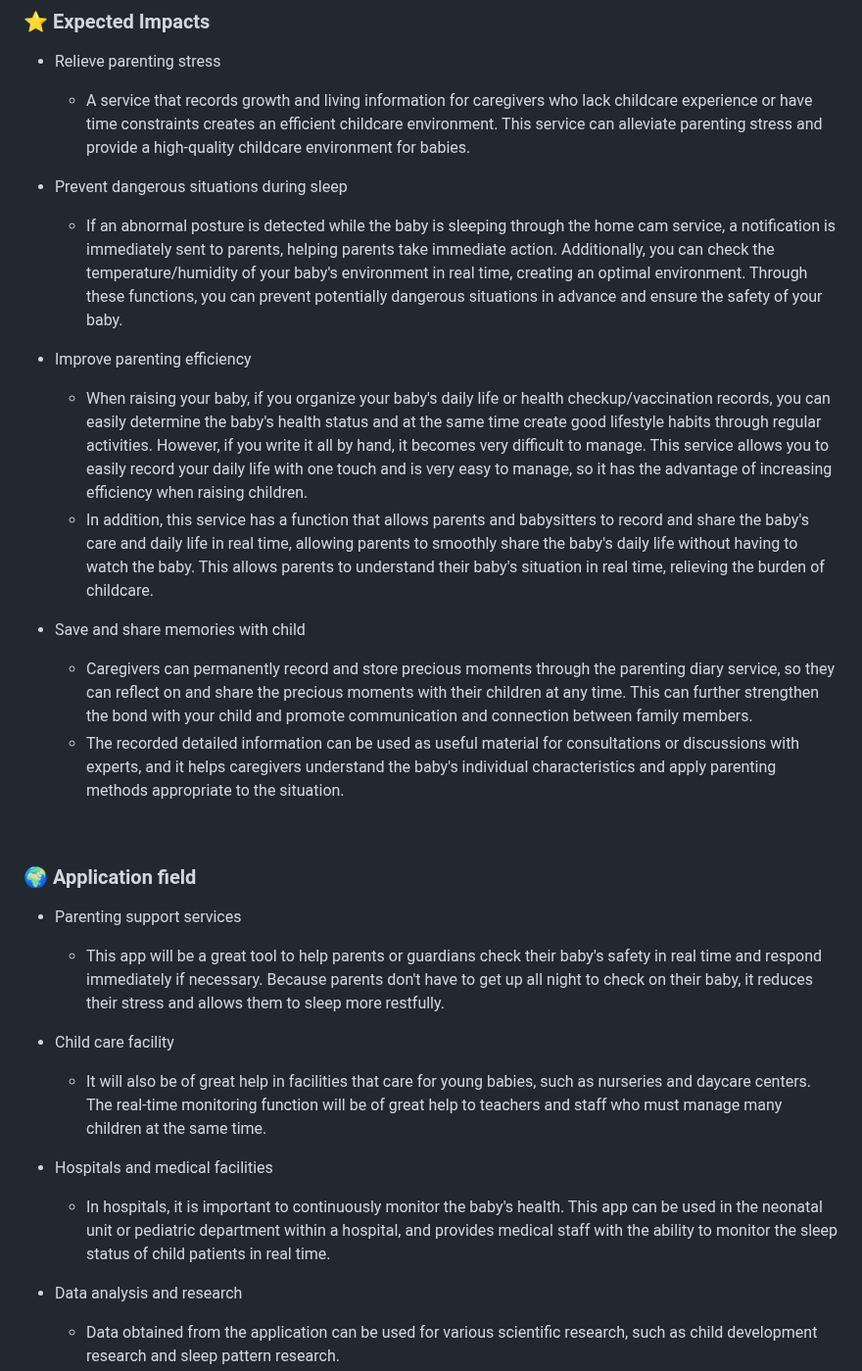
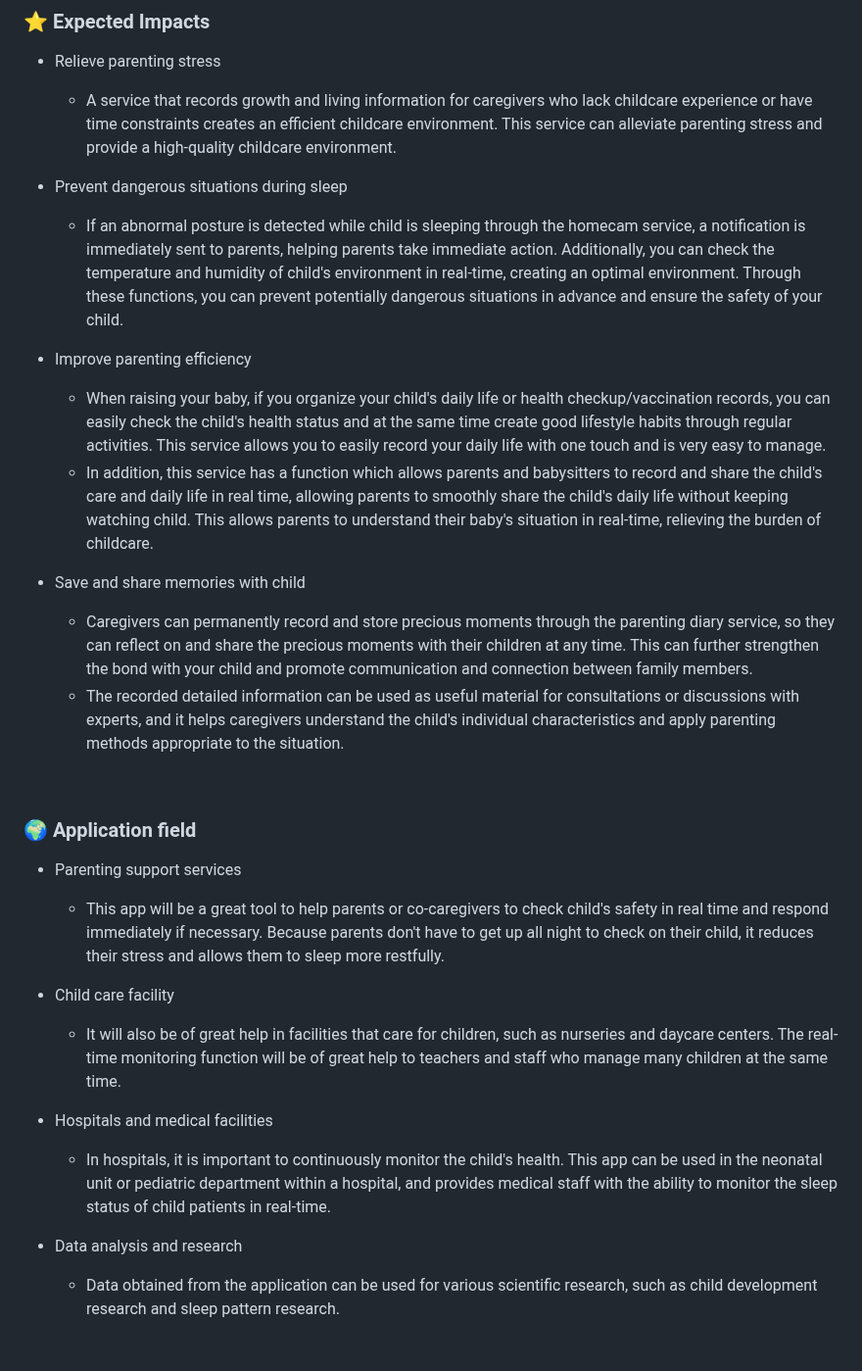
Before and after one commit to LSTM2023/BoB-AppPart, a Markdown page: README_EN.md, the part around the change. Shown at 98% size. Rendered like a GitHub page; blank space fills up the shorter version.

```diff
--- a/README_EN.md
+++ b/README_EN.md
@@ -128,30 +128,30 @@
 ## Expected Impacts & Application field
 ### ⭐️ Expected Impacts
 - Relieve parenting stress
-	- A service that records growth and living information for caregivers who lack childcare experience or have time constraints creates an efficient childcare environment. This service can alleviate parenting stress and provide a high-quality childcare environment for babies.
+	- A service that records growth and living information for caregivers who lack childcare experience or have time constraints creates an efficient childcare environment. This service can alleviate parenting stress and provide a high-quality childcare environment.
 
 - Prevent dangerous situations during sleep
-	- If an abnormal posture is detected while the baby is sleeping through the home cam service, a notification is immediately sent to parents, helping parents take immediate action. Additionally, you can check the temperature/humidity of your baby's environment in real time, creating an optimal environment. Through these functions, you can prevent potentially dangerous situations in advance and ensure the safety of your baby.
+	- If an abnormal posture is detected while child is sleeping through the homecam service, a notification is immediately sent to parents, helping parents take immediate action. Additionally, you can check the temperature and humidity of child's environment in real-time, creating an optimal environment. Through these functions, you can prevent potentially dangerous situations in advance and ensure the safety of your child.
 
 - Improve parenting efficiency
-	- When raising your baby, if you organize your baby's daily life or health checkup/vaccination records, you can easily determine the baby's health status and at the same time create good lifestyle habits through regular activities. However, if you write it all by hand, it becomes very difficult to manage. This service allows you to easily record your daily life with one touch and is very easy to manage, so it has the advantage of increasing efficiency when raising children.
- 	- In addition, this service has a function that allows parents and babysitters to record and share the baby's care and daily life in real time, allowing parents to smoothly share the baby's daily life without having to watch the baby. This allows parents to understand their baby's situation in real time, relieving the burden of childcare.
+	- When raising your baby, if you organize your child's daily life or health checkup/vaccination records, you can easily check the child's health status and at the same time create good lifestyle habits through regular activities. This service allows you to easily record your daily life with one touch and is very easy to manage.
+ 	- In addition, this service has a function which allows parents and babysitters to record and share the child's care and daily life in real time, allowing parents to smoothly share the child's daily life without keeping watching child. This allows parents to understand their baby's situation in real-time, relieving the burden of childcare.
 
 - Save and share memories with child
   	- Caregivers can permanently record and store precious moments through the parenting diary service, so they can reflect on and share the precious moments with their children at any time. This can further strengthen the bond with your child and promote communication and connection between family members.
-	- The recorded detailed information can be used as useful material for consultations or discussions with experts, and it helps caregivers understand the baby's individual characteristics and apply parenting methods appropriate to the situation.
+	- The recorded detailed information can be used as useful material for consultations or discussions with experts, and it helps caregivers understand the child's individual characteristics and apply parenting methods appropriate to the situation.
 
 <br>
 
 ### 🌍 Application field
 - Parenting support services
-	- This app will be a great tool to help parents or guardians check their baby's safety in real time and respond immediately if necessary. Because parents don't have to get up all night to check on their baby, it reduces their stress and allows them to sleep more restfully.
+	- This app will be a great tool to help parents or co-caregivers to check child's safety in real time and respond immediately if necessary. Because parents don't have to get up all night to check on their child, it reduces their stress and allows them to sleep more restfully.
 
 - Child care facility
-	- It will also be of great help in facilities that care for young babies, such as nurseries and daycare centers. The real-time monitoring function will be of great help to teachers and staff who must manage many children at the same time.
+	- It will also be of great help in facilities that care for children, such as nurseries and daycare centers. The real-time monitoring function will be of great help to teachers and staff who manage many children at the same time.
 
 - Hospitals and medical facilities
-	- In hospitals, it is important to continuously monitor the baby's health. This app can be used in the neonatal unit or pediatric department within a hospital, and provides medical staff with the ability to monitor the sleep status of child patients in real time.
+	- In hospitals, it is important to continuously monitor the child's health. This app can be used in the neonatal unit or pediatric department within a hospital, and provides medical staff with the ability to monitor the sleep status of child patients in real-time.
 
 - Data analysis and research
 	- Data obtained from the application can be used for various scientific research, such as child development research and sleep pattern research.
```
